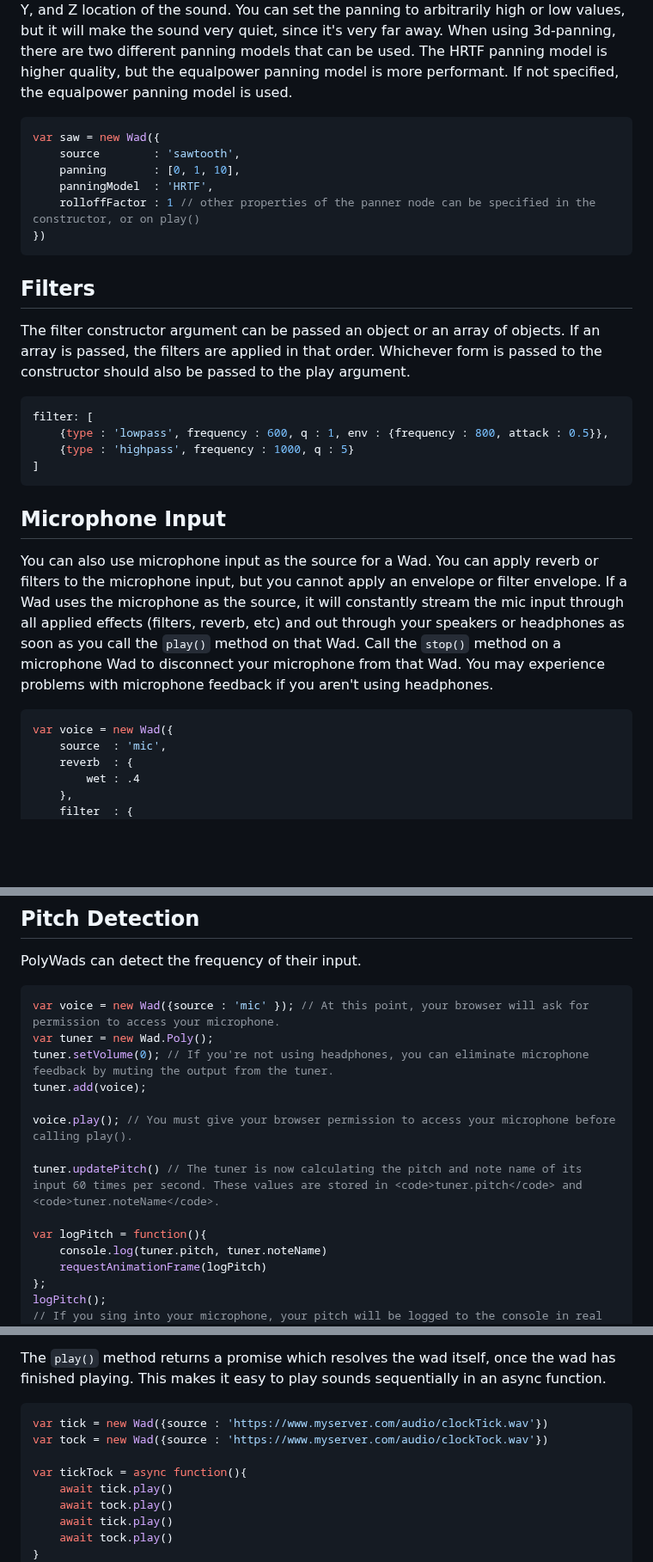
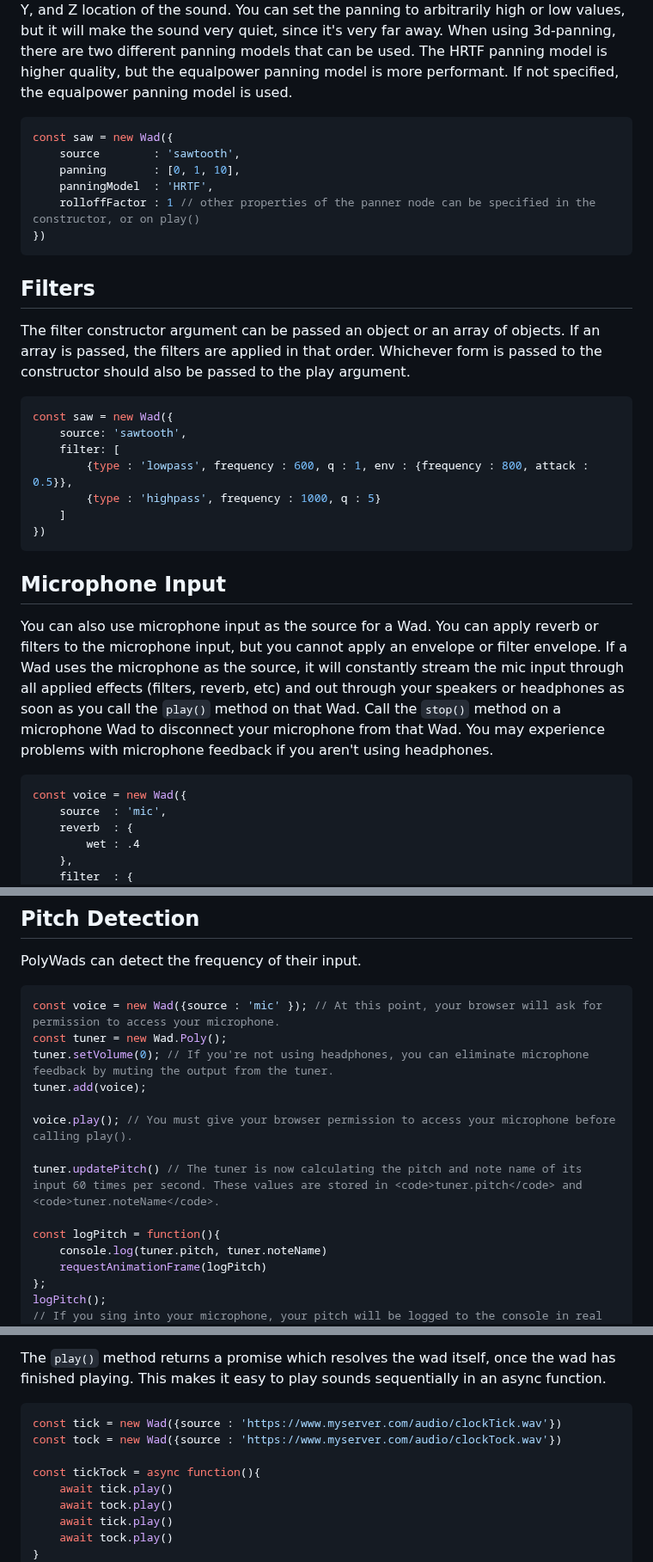
Before and after one commit to rserota/wad, a Markdown page: README.md, 3 parts joined by grey strips. Shown at 86% size. Rendered like a GitHub page; blank space fills up the shorter version.

````diff
--- a/README.md
+++ b/README.md
@@ -83,7 +83,7 @@ When using 3d-panning, there are two different panning models that can be used.
 
 
 ```javascript
-var saw = new Wad({
+const saw = new Wad({
     source        : 'sawtooth',
     panning       : [0, 1, 10],
     panningModel  : 'HRTF',
@@ -96,10 +96,13 @@ var saw = new Wad({
 The filter constructor argument can be passed an object or an array of objects. If an array is passed, the filters are applied in that order. Whichever form is passed to the constructor should also be passed to the play argument.
 
 ```javascript
-filter: [
-    {type : 'lowpass', frequency : 600, q : 1, env : {frequency : 800, attack : 0.5}},
-    {type : 'highpass', frequency : 1000, q : 5}
-]
+const saw = new Wad({
+    source: 'sawtooth',
+    filter: [
+        {type : 'lowpass', frequency : 600, q : 1, env : {frequency : 800, attack : 0.5}},
+        {type : 'highpass', frequency : 1000, q : 5}
+    ]
+})
 ```
 
 ## Microphone Input
@@ -107,7 +110,7 @@ filter: [
 You can also use microphone input as the source for a Wad. You can apply reverb or filters to the microphone input, but you cannot apply an envelope or filter envelope. If a Wad uses the microphone as the source, it will constantly stream the mic input through all applied effects (filters, reverb, etc) and out through your speakers or headphones as soon as you call the <code>play()</code> method on that Wad. Call the <code>stop()</code> method on a microphone Wad to disconnect your microphone from that Wad. You may experience problems with microphone feedback if you aren't using headphones.
 
 ```javascript
-var voice = new Wad({
+const voice = new Wad({
     source  : 'mic',
     reverb  : {
         wet : .4
@@ -415,8 +417,8 @@ PolyWads can be created with an audio meter, which reports the volume level of t
 PolyWads can detect the frequency of their input.
 
 ```javascript
-var voice = new Wad({source : 'mic' }); // At this point, your browser will ask for permission to access your microphone.
-var tuner = new Wad.Poly();
+const voice = new Wad({source : 'mic' }); // At this point, your browser will ask for permission to access your microphone.
+const tuner = new Wad.Poly();
 tuner.setVolume(0); // If you're not using headphones, you can eliminate microphone feedback by muting the output from the tuner.
 tuner.add(voice);
 
@@ -424,7 +426,7 @@ voice.play(); // You must give your browser permission to access your microphone
 
 tuner.updatePitch() // The tuner is now calculating the pitch and note name of its input 60 times per second. These values are stored in <code>tuner.pitch</code> and <code>tuner.noteName</code>.
 
-var logPitch = function(){
+const logPitch = function(){
     console.log(tuner.pitch, tuner.noteName)
     requestAnimationFrame(logPitch)
 };
@@ -562,10 +564,10 @@ If you intend to include a filter envelope or panning as an argument on `play()`
 The `play()` method returns a promise which resolves the wad itself, once the wad has finished playing. This makes it easy to play sounds sequentially in an async function.
 
 ```javascript
-var tick = new Wad({source : 'https://www.myserver.com/audio/clockTick.wav'})
-var tock = new Wad({source : 'https://www.myserver.com/audio/clockTock.wav'})
+const tick = new Wad({source : 'https://www.myserver.com/audio/clockTick.wav'})
+const tock = new Wad({source : 'https://www.myserver.com/audio/clockTock.wav'})
 
-var tickTock = async function(){
+const tickTock = async function(){
     await tick.play()
     await tock.play()
     await tick.play()
````
Also changed, not shown: other parts of README.md (+22 -23 lines).
